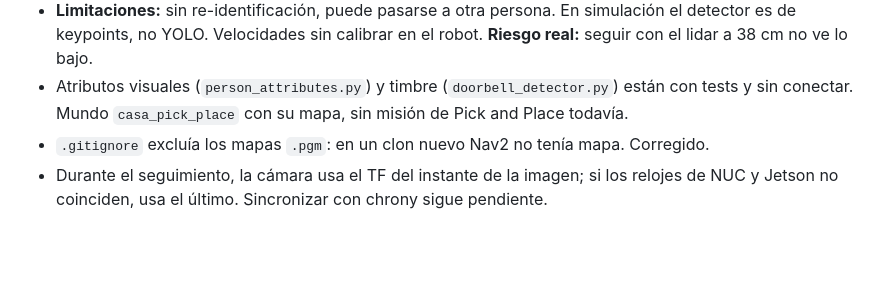
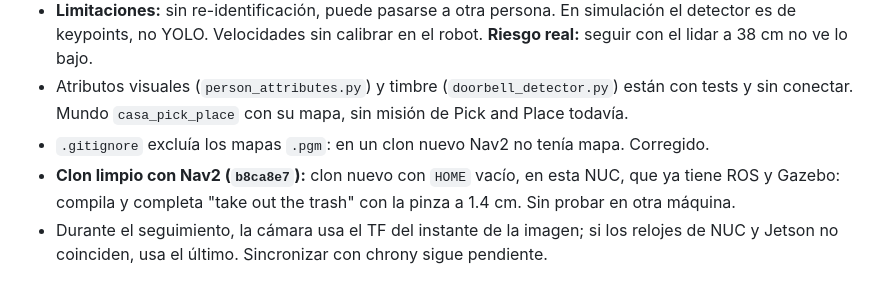
Before and after one commit to ShiiSuii/base_athome, a Markdown page: docs/collab/STATUS.md, the part around the change. Drawn GitHub-style; blank space fills up the shorter version.

Commit message:
docs(status): record the clean clone test with Nav2
Co-Authored-By: Claude Opus 5.5 <noreply@anthropic.com>

```diff
--- a/docs/collab/STATUS.md
+++ b/docs/collab/STATUS.md
@@ -118,6 +118,7 @@ Antes de empezar: E-stop a mano, zona despejada y otra persona atenta. Bolsa liv
 - **Limitaciones:** sin re-identificación, puede pasarse a otra persona. En simulación el detector es de keypoints, no YOLO. Velocidades sin calibrar en el robot. **Riesgo real:** seguir con el lidar a 38 cm no ve lo bajo.
 - Atributos visuales (`person_attributes.py`) y timbre (`doorbell_detector.py`) están con tests y sin conectar. Mundo `casa_pick_place` con su mapa, sin misión de Pick and Place todavía.
 - `.gitignore` excluía los mapas `.pgm`: en un clon nuevo Nav2 no tenía mapa. Corregido.
+- **Clon limpio con Nav2 (`b8ca8e7`):** clon nuevo con `HOME` vacío, en esta NUC, que ya tiene ROS y Gazebo: compila y completa "take out the trash" con la pinza a 1.4 cm. Sin probar en otra máquina.
 - Durante el seguimiento, la cámara usa el TF del instante de la imagen; si los relojes de NUC y Jetson no coinciden, usa el último. Sincronizar con chrony sigue pendiente.
 
 ## 3. Cómo retomar la teleoperación con el Quest (pendiente: prueba completa en el brazo real)
```
